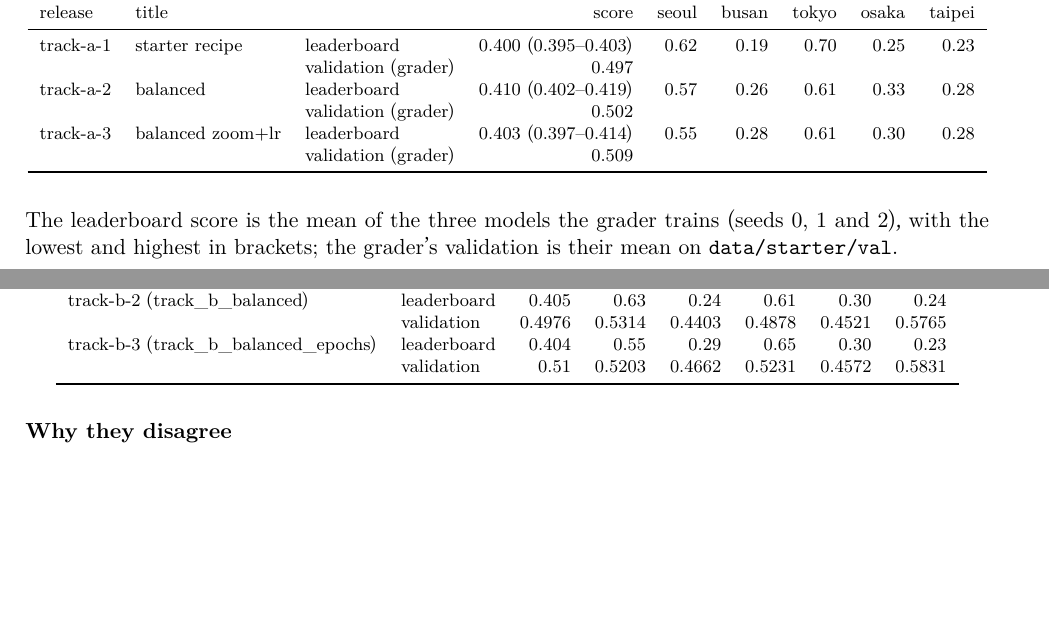
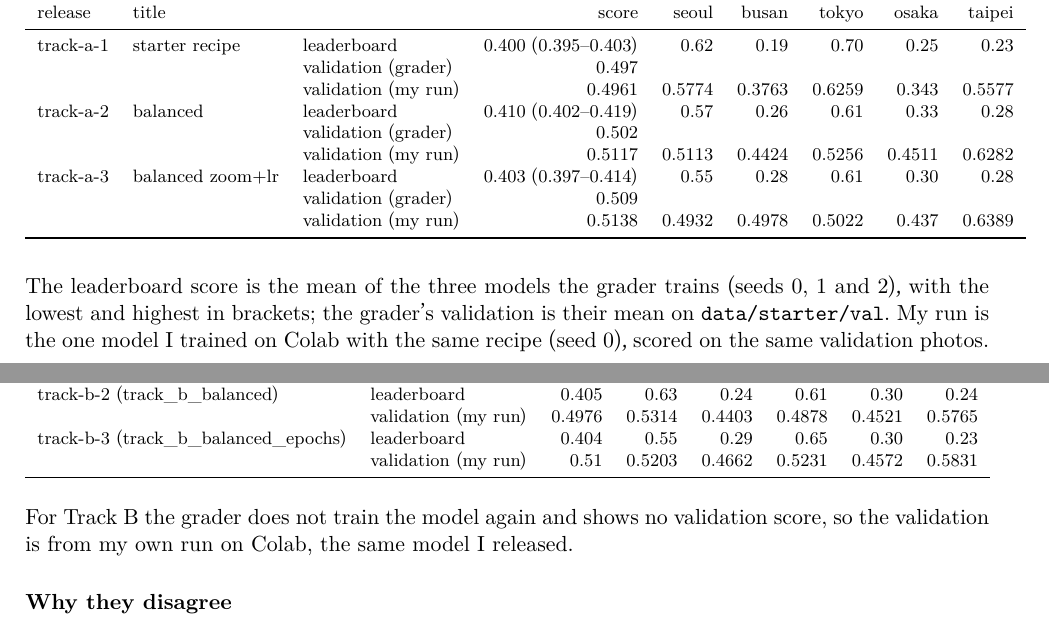
Before and after one commit to giuliag9/MAS1004-assignment2, a LaTeX document (long_report/long_report.tex): two parts of pages 7 and 8 of 14, joined at a grey line, cut so that both start at the same text, the shorter picture padded with empty space. Compiled offline with XeLaTeX.

Commit message:
Long report: my own validation next to the grader's in the leaderboard tables, with a note on each
Co-Authored-By: Claude Opus 5.5 <noreply@anthropic.com>
Claude-Session: https://claude.ai/code/session_012WCcwhv6WwxtD3NQYAvQih

```diff
--- a/long_report/long_report.tex
+++ b/long_report/long_report.tex
@@ -253,14 +253,17 @@ release & title & & score & seoul & busan & tokyo & osaka & taipei \\
 \midrule
 track-a-1 & starter recipe & leaderboard & 0.400 (0.395--0.403) & 0.62 & 0.19 & 0.70 & 0.25 & 0.23 \\
  & & validation (grader) & 0.497 & & & & & \\
+ & & validation (my run) & 0.4961 & 0.5774 & 0.3763 & 0.6259 & 0.343 & 0.5577 \\
 track-a-2 & balanced & leaderboard & 0.410 (0.402--0.419) & 0.57 & 0.26 & 0.61 & 0.33 & 0.28 \\
  & & validation (grader) & 0.502 & & & & & \\
+ & & validation (my run) & 0.5117 & 0.5113 & 0.4424 & 0.5256 & 0.4511 & 0.6282 \\
 track-a-3 & balanced zoom+lr & leaderboard & 0.403 (0.397--0.414) & 0.55 & 0.28 & 0.61 & 0.30 & 0.28 \\
  & & validation (grader) & 0.509 & & & & & \\
+ & & validation (my run) & 0.5138 & 0.4932 & 0.4978 & 0.5022 & 0.437 & 0.6389 \\
 \bottomrule
 \end{tabular}
 \end{center}
-The leaderboard score is the mean of the three models the grader trains (seeds 0, 1 and 2), with the lowest and highest in brackets; the grader's validation is their mean on \texttt{data/starter/val}.
+The leaderboard score is the mean of the three models the grader trains (seeds 0, 1 and 2), with the lowest and highest in brackets; the grader's validation is their mean on \texttt{data/starter/val}. My run is the one model I trained on Colab with the same recipe (seed 0), scored on the same validation photos.
 
 \subsection*{Track B}
 \begin{center}\footnotesize
@@ -269,14 +272,15 @@ The leaderboard score is the mean of the three models the grader trains (seeds 0
 release & & score & seoul & busan & tokyo & osaka & taipei \\
 \midrule
 track-b-1 (track\_b1) & leaderboard & 0.389 & 0.60 & 0.16 & 0.68 & 0.23 & 0.28 \\
- & validation & 0.4933 & 0.593 & 0.3835 & 0.6127 & 0.3651 & 0.5123 \\
+ & validation (my run) & 0.4933 & 0.593 & 0.3835 & 0.6127 & 0.3651 & 0.5123 \\
 track-b-2 (track\_b\_balanced) & leaderboard & 0.405 & 0.63 & 0.24 & 0.61 & 0.30 & 0.24 \\
- & validation & 0.4976 & 0.5314 & 0.4403 & 0.4878 & 0.4521 & 0.5765 \\
+ & validation (my run) & 0.4976 & 0.5314 & 0.4403 & 0.4878 & 0.4521 & 0.5765 \\
 track-b-3 (track\_b\_balanced\_epochs) & leaderboard & 0.404 & 0.55 & 0.29 & 0.65 & 0.30 & 0.23 \\
- & validation & 0.51 & 0.5203 & 0.4662 & 0.5231 & 0.4572 & 0.5831 \\
+ & validation (my run) & 0.51 & 0.5203 & 0.4662 & 0.5231 & 0.4572 & 0.5831 \\
 \bottomrule
 \end{tabular}
 \end{center}
+For Track B the grader does not train the model again and shows no validation score, so the validation is from my own run on Colab, the same model I released.
 
 \subsection*{Why they disagree}
 My first thoughts, from my notes, after the first leaderboard score (only spelling and capital letters corrected):
```
